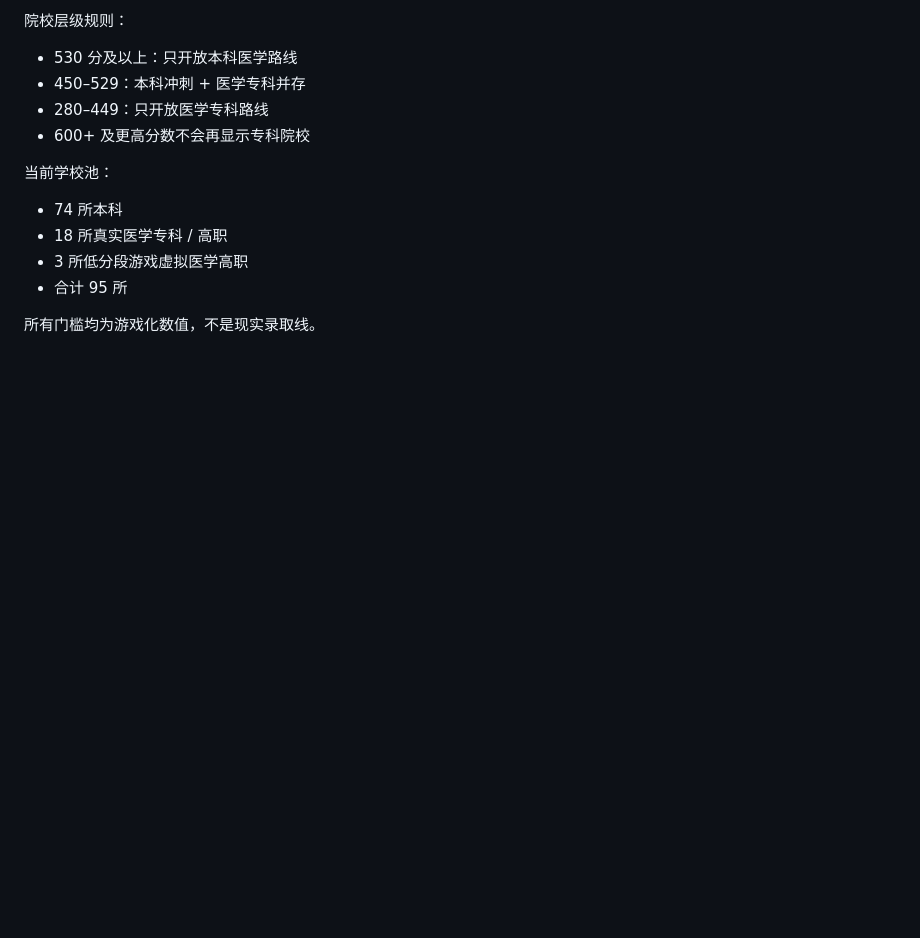
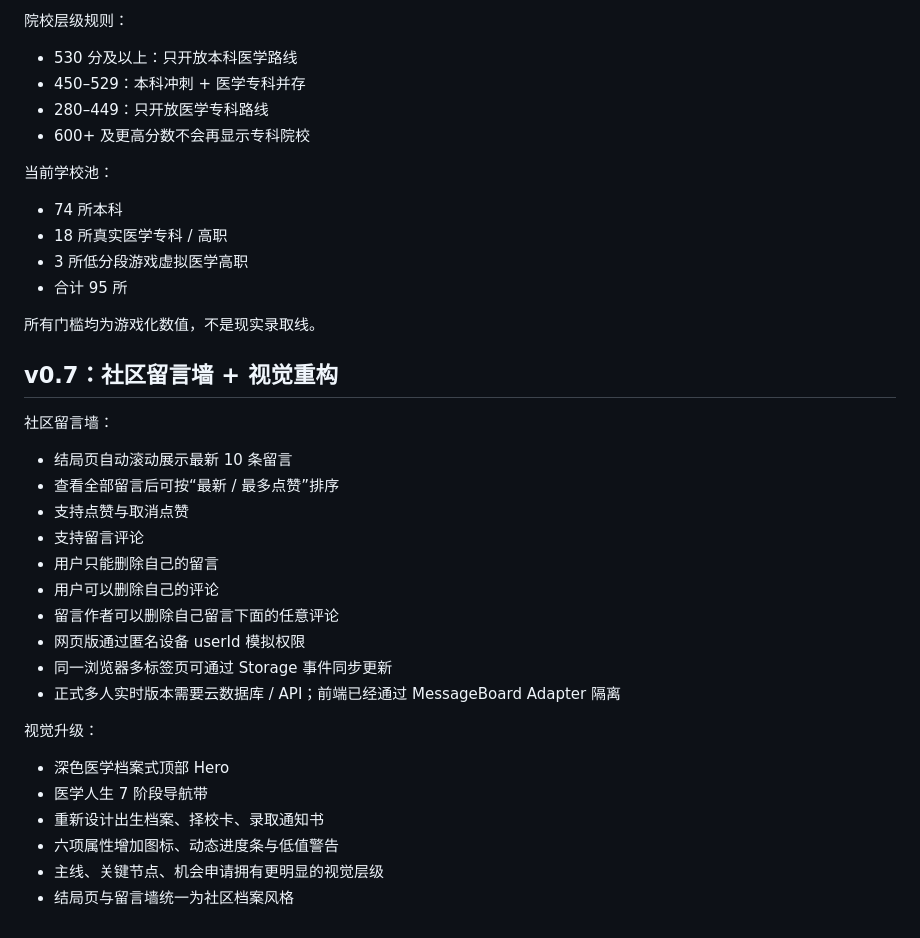
Before and after one commit to Honghu2527/game_doctor, a Markdown page: README.md, the part around the change. GitHub-like rendering; blank space fills up the shorter version.

Commit message:
docs: describe v0.7 community board and visual refresh

```diff
--- a/README.md
+++ b/README.md
@@ -163,3 +163,26 @@ MVP 使用自研轻量分支剧情引擎。剧情规模明显增大后，可以
 - 合计 95 所
 
 所有门槛均为游戏化数值，不是现实录取线。
+
+
+## v0.7：社区留言墙 + 视觉重构
+
+社区留言墙：
+- 结局页自动滚动展示最新 10 条留言
+- 查看全部留言后可按“最新 / 最多点赞”排序
+- 支持点赞与取消点赞
+- 支持留言评论
+- 用户只能删除自己的留言
+- 用户可以删除自己的评论
+- 留言作者可以删除自己留言下面的任意评论
+- 网页版通过匿名设备 userId 模拟权限
+- 同一浏览器多标签页可通过 Storage 事件同步更新
+- 正式多人实时版本需要云数据库 / API；前端已经通过 MessageBoard Adapter 隔离
+
+视觉升级：
+- 深色医学档案式顶部 Hero
+- 医学人生 7 阶段导航带
+- 重新设计出生档案、择校卡、录取通知书
+- 六项属性增加图标、动态进度条与低值警告
+- 主线、关键节点、机会申请拥有更明显的视觉层级
+- 结局页与留言墙统一为社区档案风格
```
